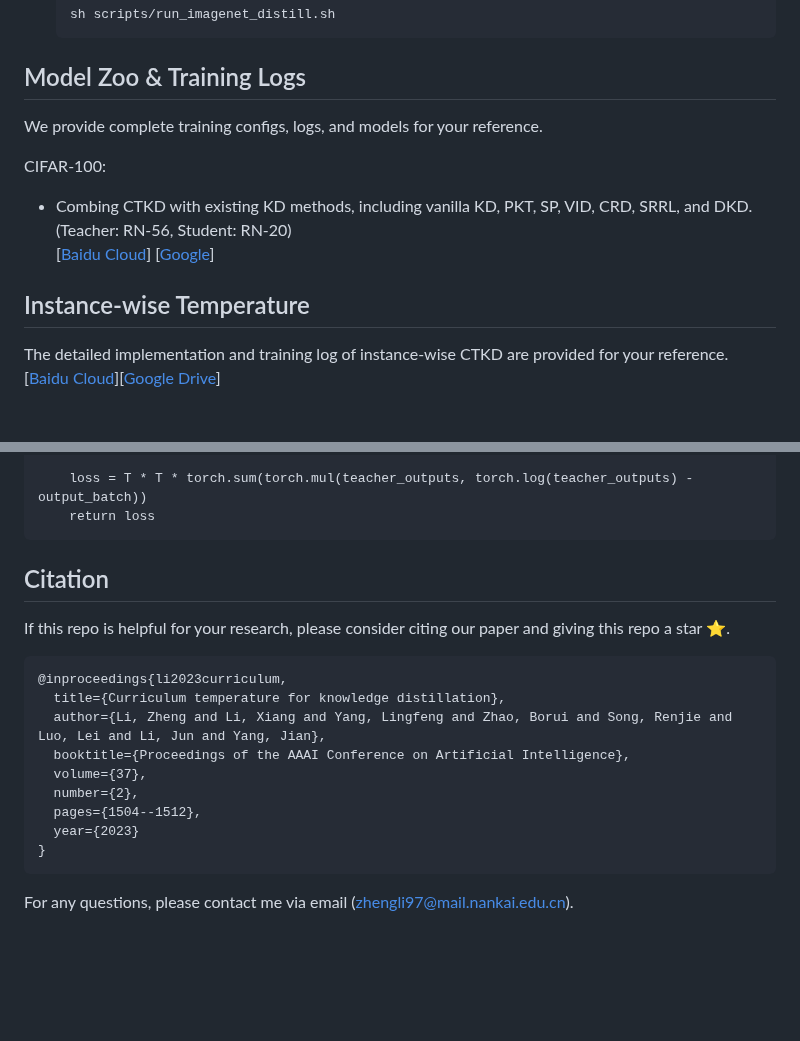
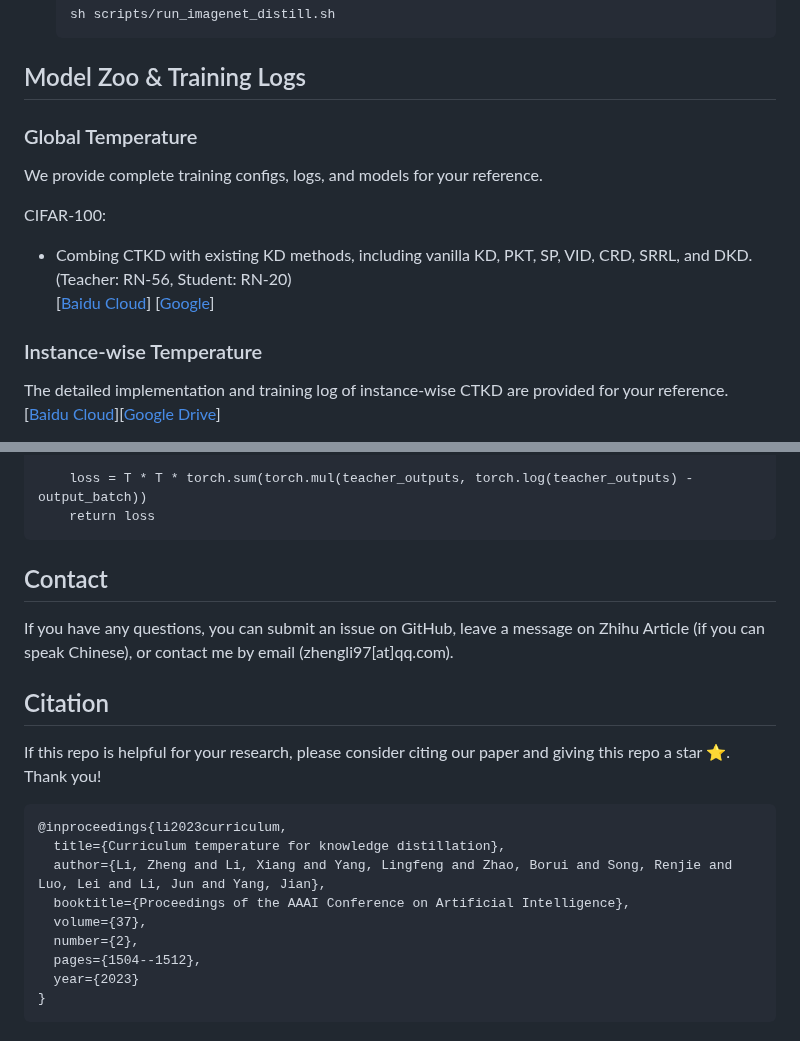
Before and after one commit to zhengli97/CTKD, a Markdown page: README.md, 2 parts joined by grey strips. GitHub-like rendering; blank space fills up the shorter version.

````diff
--- a/README.md
+++ b/README.md
@@ -85,6 +85,9 @@ After the training process, put your teacher model to `./save/models`.
     ```
 
 ## Model Zoo & Training Logs
+
+### Global Temperature
+
 We provide complete training configs, logs, and models for your reference.
 
 CIFAR-100:
@@ -93,7 +96,7 @@ CIFAR-100:
 (Teacher: RN-56, Student: RN-20)
 [[Baidu Cloud](https://pan.baidu.com/s/13-z-T4ooQDlWrm4isEH4qA?pwd=3bmy)] [[Google](https://drive.google.com/drive/folders/1pT8zmmOFMs5MqDLP6b4Cobv422CAcVF4?usp=sharing)]
 
-## Instance-wise Temperature
+### Instance-wise Temperature
 
 The detailed implementation and training log of instance-wise CTKD are provided for your reference.
 [[Baidu Cloud](https://pan.baidu.com/s/1SG0dCLjTATIOOy2-2JFCbA?pwd=inx5)][[Google Drive](https://drive.google.com/drive/folders/12rgry4kXCmublAonPjTHfhhxE51zmF4Q?usp=sharing)]
@@ -119,10 +122,13 @@ def KL_Loss(output_batch, teacher_outputs, T):
     return loss
 ```
 
+## Contact
+
+If you have any questions, you can submit an issue on GitHub, leave a message on Zhihu Article (if you can speak Chinese), or contact me by email (zhengli97[at]qq.com).
 
 ## Citation
 
-If this repo is helpful for your research, please consider citing our paper and giving this repo a star ⭐.
+If this repo is helpful for your research, please consider citing our paper and giving this repo a star ⭐. Thank you!
 
 ```
 @inproceedings{li2023curriculum,
@@ -135,5 +141,3 @@ If this repo is helpful for your research, please consider citing our paper and
   year={2023}
 }
 ```
-
-For any questions, please contact me via email (zhengli97@mail.nankai.edu.cn).
````
Also changed, not shown: other parts of README.md (+1 -1 lines).
